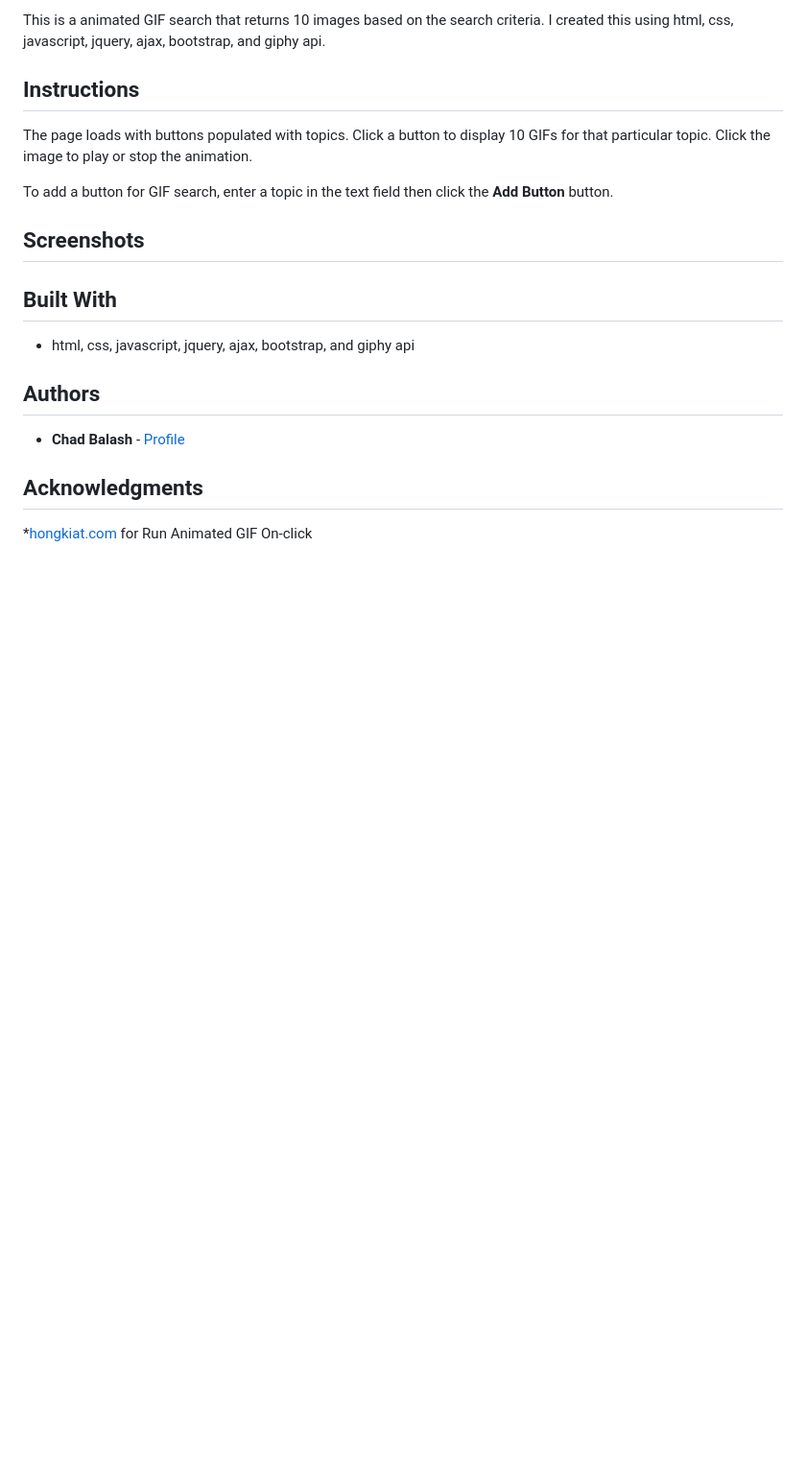
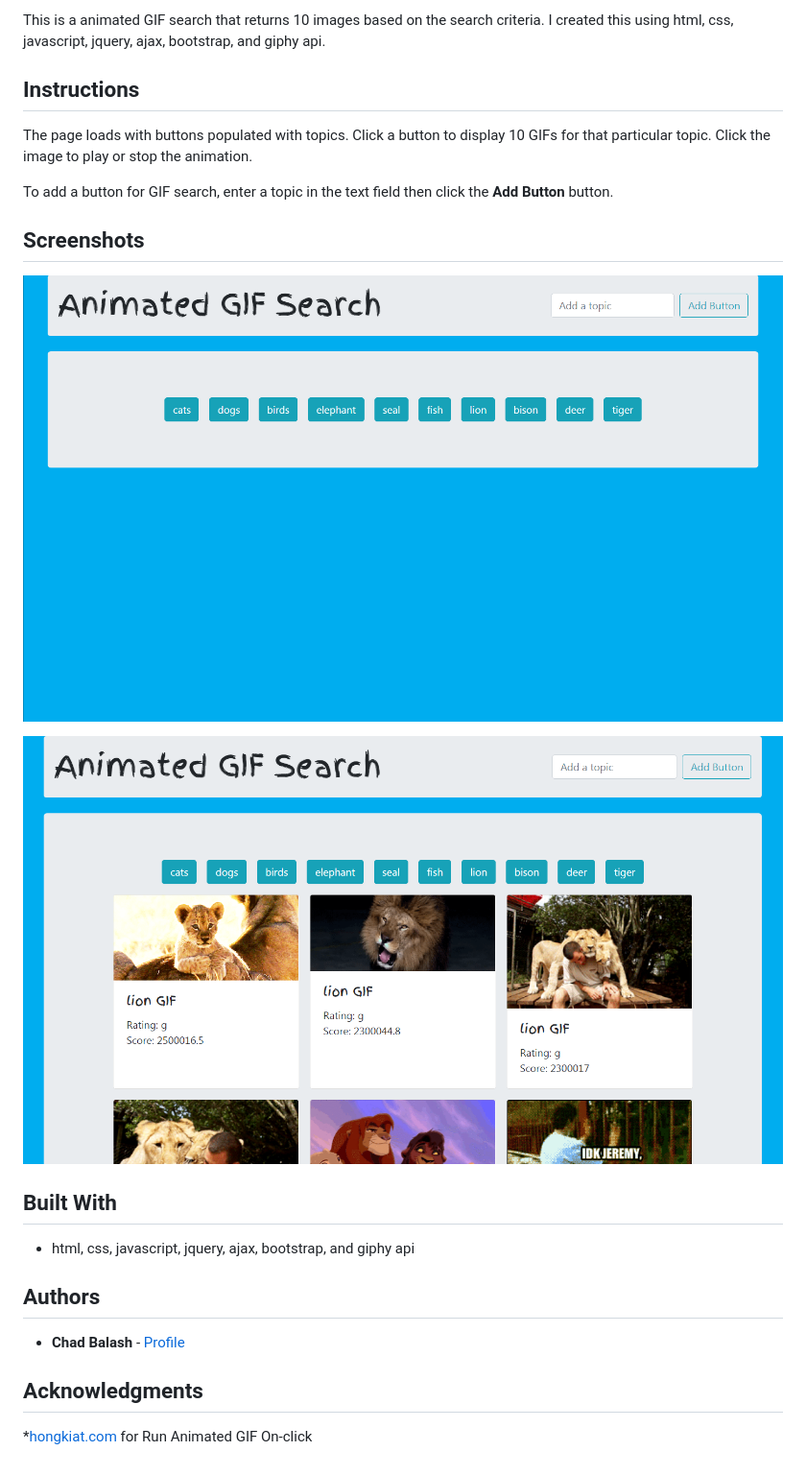
Before and after one commit to chad-balash/giphy-api, a Markdown page: README.md, the part around the change. Shown: that part at 96% size. Drawn GitHub-style; pictures changed too: assets/images/Giphy-API-Search-HOME.png (added), assets/images/Giphy-API-Search-RESULTS.png (added); blank space fills up the shorter version.

Commit message:
added screenshots

```diff
--- a/README.md
+++ b/README.md
@@ -12,7 +12,9 @@ To add a button for GIF search, enter a topic in the text field then click the *
 
 ## Screenshots
 
+![Image of Homepage](assets/images/Giphy-API-Search-HOME.png)
 
+![Image of Results](assets/images/Giphy-API-Search-RESULTS.png)
 
 
 ## Built With
```
